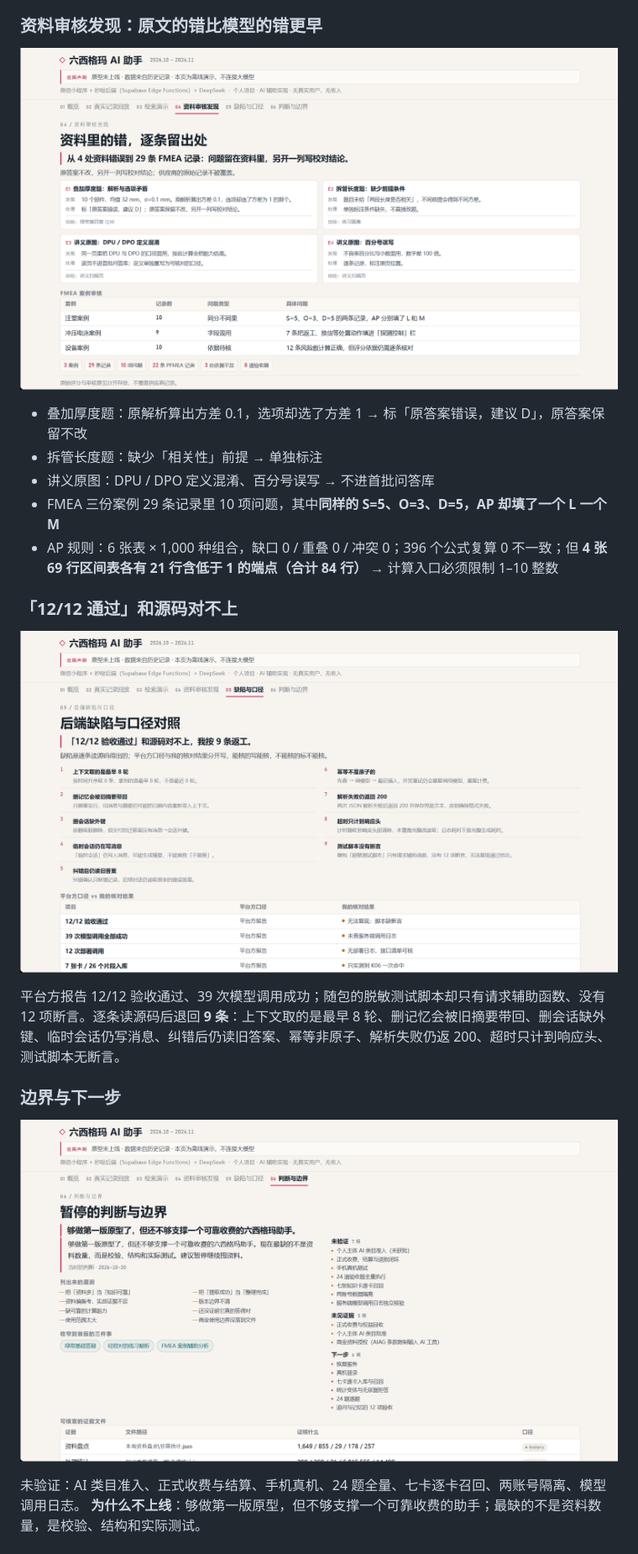
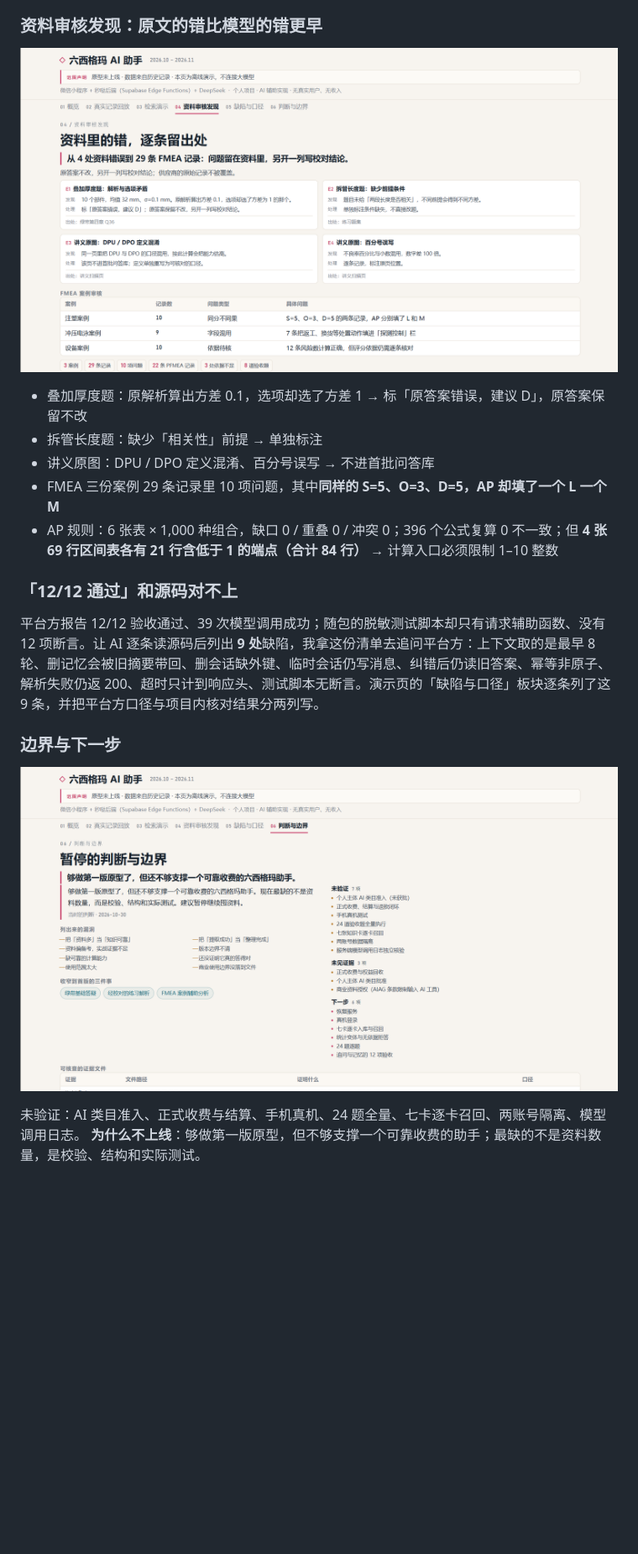
Before and after one commit to ras788997-ship-it/sixsigma-assistant-portfolio, a Markdown page: README.md, the part around one of its changes. Shown at 84% size. Drawn GitHub-style; pictures changed too: screenshots/05-资料审核发现.png, screenshots/06-后端缺陷与口径.png (deleted), screenshots/07-边界与下一步.png; blank space fills up the shorter version.

```diff
--- a/README.md
+++ b/README.md
@@ -61,9 +61,7 @@
 
 ### 「12/12 通过」和源码对不上
 
-![后端缺陷与口径](screenshots/06-后端缺陷与口径.png)
-
-平台方报告 12/12 验收通过、39 次模型调用成功；随包的脱敏测试脚本却只有请求辅助函数、没有 12 项断言。逐条读源码后退回 **9 条**：上下文取的是最早 8 轮、删记忆会被旧摘要带回、删会话缺外键、临时会话仍写消息、纠错后仍读旧答案、幂等非原子、解析失败仍返 200、超时只计到响应头、测试脚本无断言。
+平台方报告 12/12 验收通过、39 次模型调用成功；随包的脱敏测试脚本却只有请求辅助函数、没有 12 项断言。让 AI 逐条读源码后列出 **9 处**缺陷，我拿这份清单去追问平台方：上下文取的是最早 8 轮、删记忆会被旧摘要带回、删会话缺外键、临时会话仍写消息、纠错后仍读旧答案、幂等非原子、解析失败仍返 200、超时只计到响应头、测试脚本无断言。演示页的「缺陷与口径」板块逐条列了这 9 条，并把平台方口径与项目内核对结果分两列写。
 
 ### 边界与下一步
 
```
Also changed, not shown: other parts of README.md (+10 -8 lines), screenshots/03-回放-真实记录.png, screenshots/04-检索与引用绑定.png, screenshots/08-概览.png, 2 other files.
